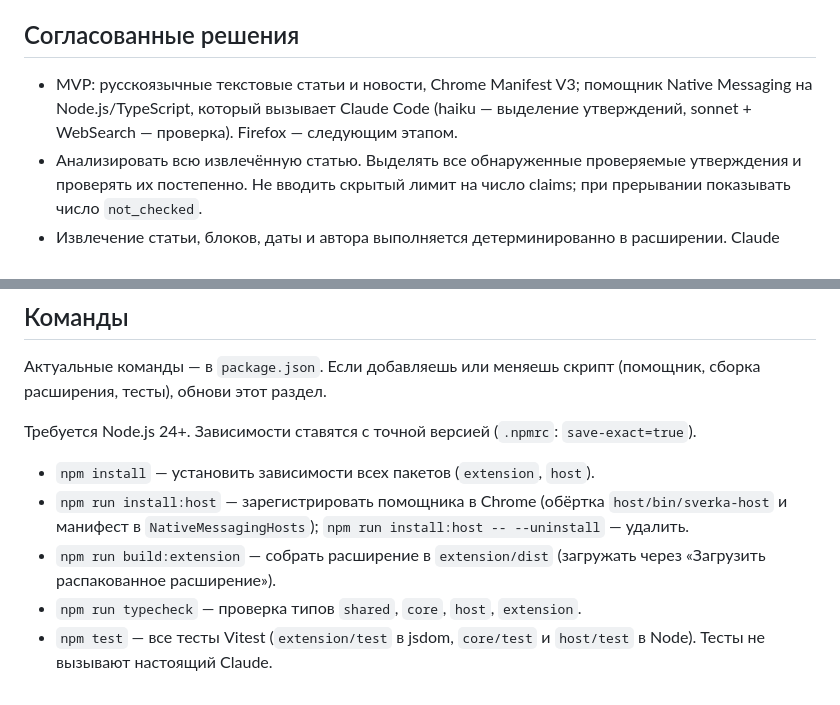
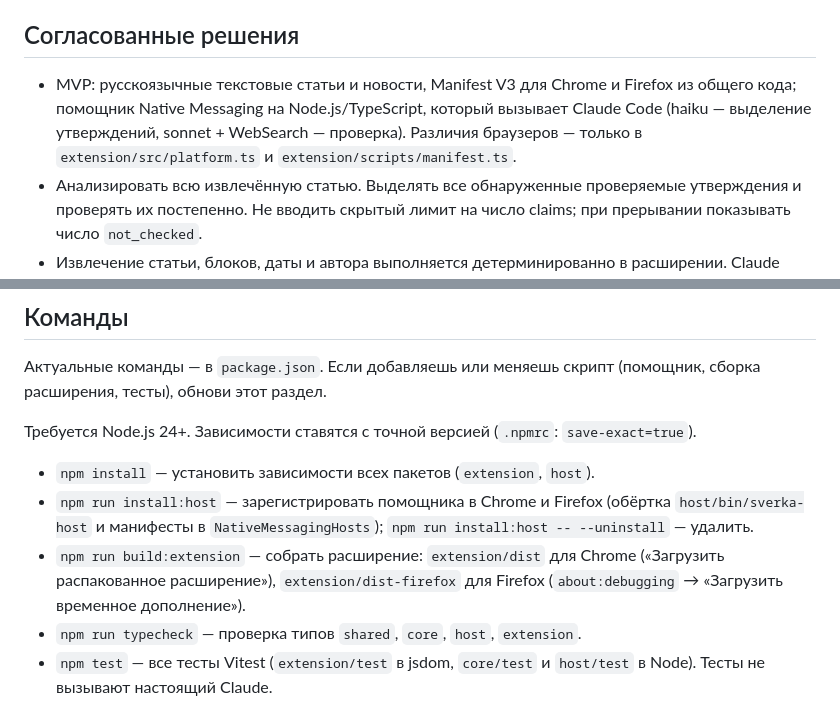
Before and after one commit to notsplav/vibehackathon, a Markdown page: CLAUDE.md, 2 parts joined by grey strips. Drawn GitHub-style.

```diff
--- a/CLAUDE.md
+++ b/CLAUDE.md
@@ -36,7 +36,7 @@
 
 ## Согласованные решения
 
-- MVP: русскоязычные текстовые статьи и новости, Chrome Manifest V3; помощник Native Messaging на Node.js/TypeScript, который вызывает Claude Code (haiku — выделение утверждений, sonnet + WebSearch — проверка). Firefox — следующим этапом.
+- MVP: русскоязычные текстовые статьи и новости, Manifest V3 для Chrome и Firefox из общего кода; помощник Native Messaging на Node.js/TypeScript, который вызывает Claude Code (haiku — выделение утверждений, sonnet + WebSearch — проверка). Различия браузеров — только в `extension/src/platform.ts` и `extension/scripts/manifest.ts`.
 - Анализировать всю извлечённую статью. Выделять все обнаруженные проверяемые утверждения и проверять их постепенно. Не вводить скрытый лимит на число claims; при прерывании показывать число `not_checked`.
 - Извлечение статьи, блоков, даты и автора выполняется детерминированно в расширении. Claude применяется после этого для выделения атомарных claims и поиска свидетельств.
 - Блок UI — видимый абзац, пункт списка, цитата или заголовок. Claim — отдельное утверждение внутри блока. Один блок может содержать несколько claims; один claim может встречаться в нескольких блоках.
@@ -70,8 +70,8 @@
 Требуется Node.js 24+. Зависимости ставятся с точной версией (`.npmrc`: `save-exact=true`).
 
 - `npm install` — установить зависимости всех пакетов (`extension`, `host`).
-- `npm run install:host` — зарегистрировать помощника в Chrome (обёртка `host/bin/sverka-host` и манифест в `NativeMessagingHosts`); `npm run install:host -- --uninstall` — удалить.
-- `npm run build:extension` — собрать расширение в `extension/dist` (загружать через «Загрузить распакованное расширение»).
+- `npm run install:host` — зарегистрировать помощника в Chrome и Firefox (обёртка `host/bin/sverka-host` и манифесты в `NativeMessagingHosts`); `npm run install:host -- --uninstall` — удалить.
+- `npm run build:extension` — собрать расширение: `extension/dist` для Chrome («Загрузить распакованное расширение»), `extension/dist-firefox` для Firefox (`about:debugging` → «Загрузить временное дополнение»).
 - `npm run typecheck` — проверка типов `shared`, `core`, `host`, `extension`.
 - `npm test` — все тесты Vitest (`extension/test` в jsdom, `core/test` и `host/test` в Node). Тесты не вызывают настоящий Claude.
 - `UPDATE_EXPECTED=1 npm test` — перезаписать `fixtures/expected/` фактическим результатом извлечения (только после намеренного изменения алгоритма, дифф проверять вручную). Подробнее — `fixtures/README.md`.
```
Also changed, not shown: README.md (+10 -6 lines), docs/decisions.md (+23 -0 lines).
